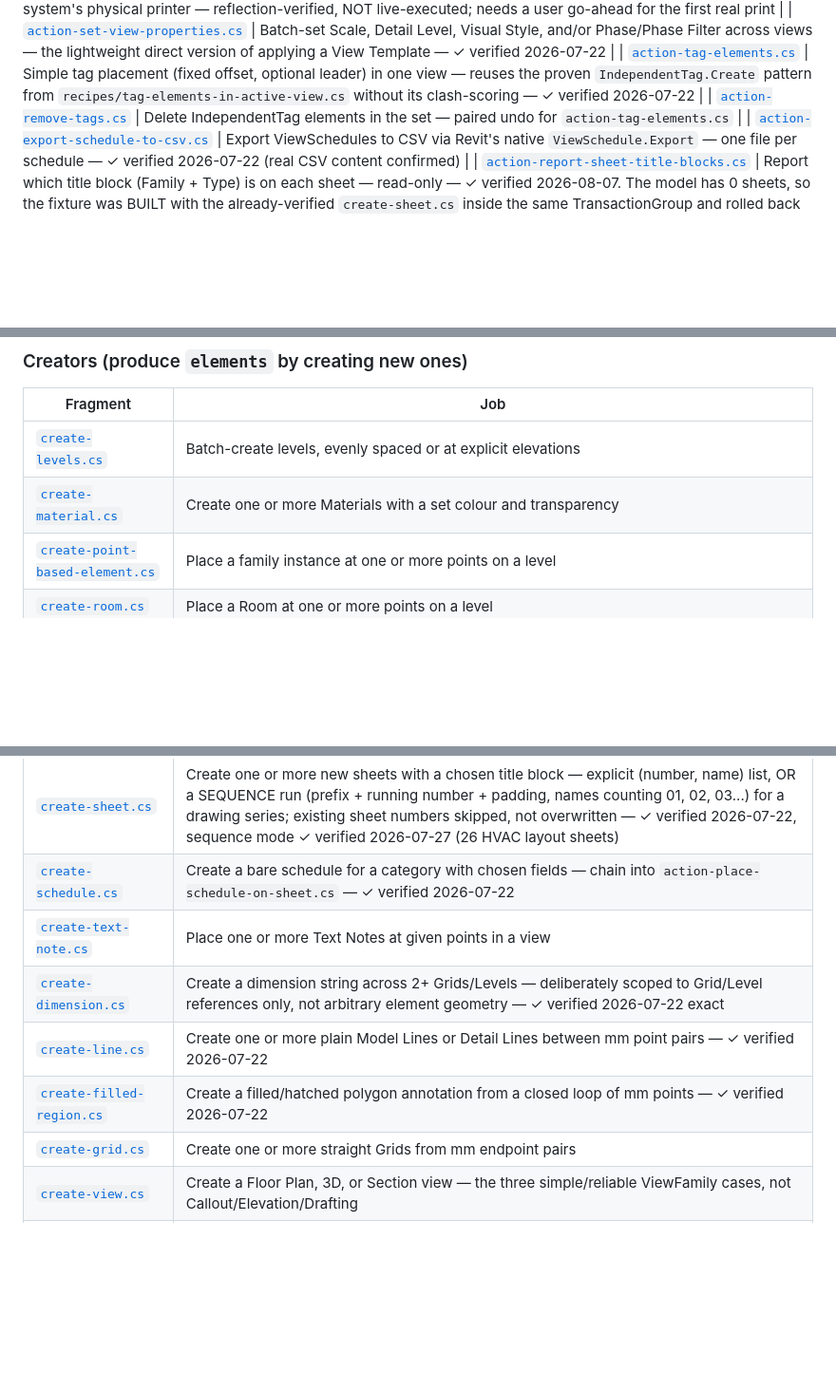
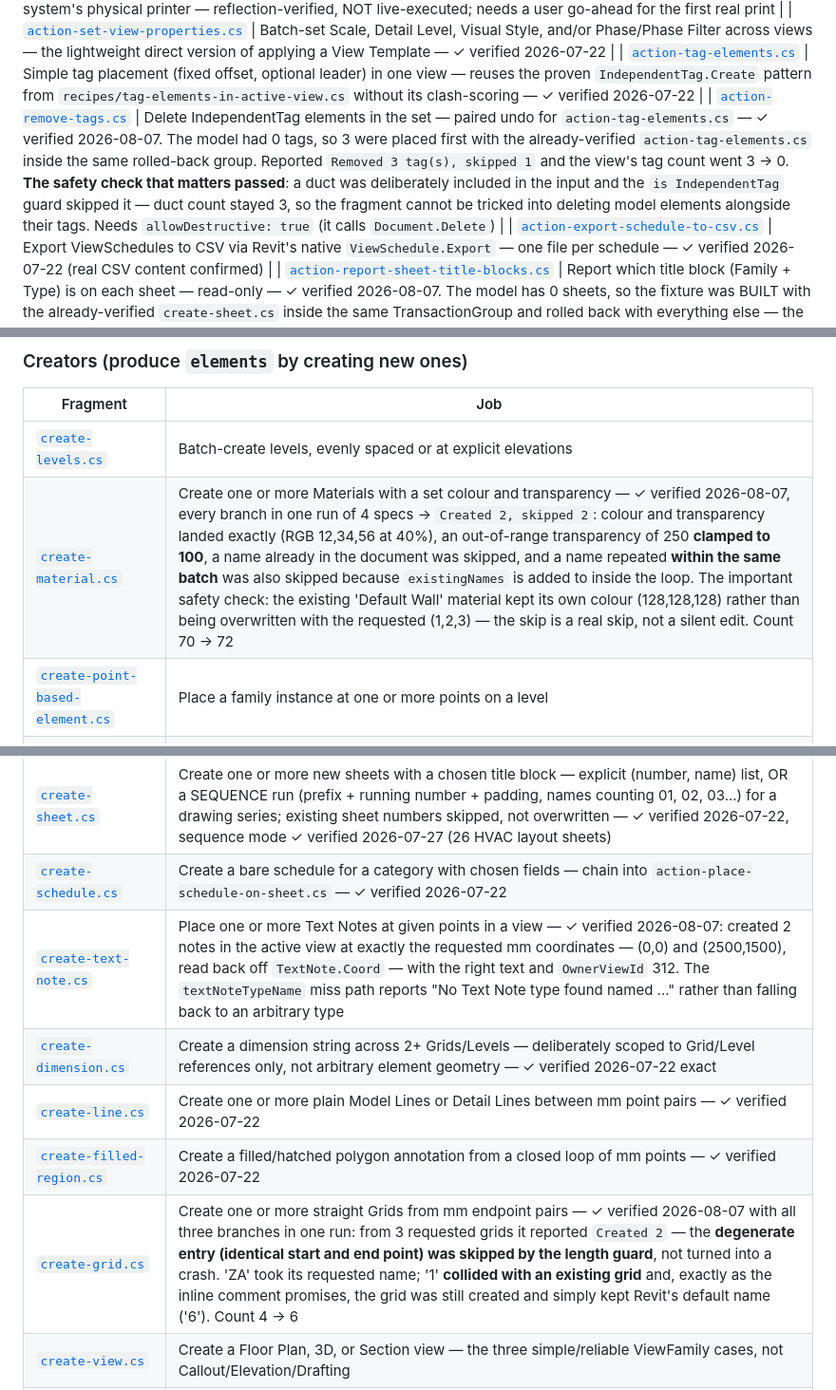
Before and after one commit to Ajmalpshaik/AJ-AI-Brain, a Markdown page: scripts/README.md, 3 parts joined by grey strips. Shown at 95% size. GitHub-like rendering; blank space fills up the shorter version.

Commit message:
Verify tags, text notes, grids and materials against the live model
All tested by building the fixture inside the same rolled-back group where
the model lacked one.

action-remove-tags.cs: 3 tags placed first with the verified
action-tag-elements.cs, then removed. The check that matters is that a duct
included in the input was skipped by the "is IndependentTag" guard and NOT
deleted - the fragment cannot be tricked into removing model elements
alongside their tags.

create-grid.cs proved all three branches at once: a degenerate grid (identical
start and end point) was skipped by the length guard rather than crashing, and
a name that collided with an existing grid still produced a grid, keeping
Revit's default name - exactly what the inline comment claims.

create-material.cs: colour and transparency exact, an out-of-range 250%
clamped to 100, a name already in the document skipped, and a name repeated
within the same batch also skipped. The existing "Default Wall" material kept
its own colour instead of being overwritten, so the skip is a real skip.

create-text-note.cs: notes landed at exactly the requested mm coordinates in
the right view.

Co-Authored-By: Claude Opus 5 <noreply@anthropic.com>

```diff
--- a/scripts/README.md
+++ b/scripts/README.md
@@ -276,7 +276,7 @@ Grouped into subfolders under `actions/` by job — same grouping used whenever
 | [`action-export-sheets-to-pdf.cs`](actions/sheets-views/action-export-sheets-to-pdf.cs) | Batch-export ViewSheets to PDF via `Document.PrintManager` (Revit 2020 has no PDF export API — story in header) with a safety guard against this system's physical printer — reflection-verified, NOT live-executed; needs a user go-ahead for the first real print |
 | [`action-set-view-properties.cs`](actions/sheets-views/action-set-view-properties.cs) | Batch-set Scale, Detail Level, Visual Style, and/or Phase/Phase Filter across views — the lightweight direct version of applying a View Template — ✓ verified 2026-07-22 |
 | [`action-tag-elements.cs`](actions/sheets-views/action-tag-elements.cs) | Simple tag placement (fixed offset, optional leader) in one view — reuses the proven `IndependentTag.Create` pattern from `recipes/tag-elements-in-active-view.cs` without its clash-scoring — ✓ verified 2026-07-22 |
-| [`action-remove-tags.cs`](actions/sheets-views/action-remove-tags.cs) | Delete IndependentTag elements in the set — paired undo for `action-tag-elements.cs` |
+| [`action-remove-tags.cs`](actions/sheets-views/action-remove-tags.cs) | Delete IndependentTag elements in the set — paired undo for `action-tag-elements.cs` — ✓ verified 2026-08-07. The model had 0 tags, so 3 were placed first with the already-verified `action-tag-elements.cs` inside the same rolled-back group. Reported `Removed 3 tag(s), skipped 1` and the view's tag count went 3 -> 0. **The safety check that matters passed**: a duct was deliberately included in the input and the `is IndependentTag` guard skipped it — duct count stayed 3, so the fragment cannot be tricked into deleting model elements alongside their tags. Needs `allowDestructive: true` (it calls `Document.Delete`) |
 | [`action-export-schedule-to-csv.cs`](actions/sheets-views/action-export-schedule-to-csv.cs) | Export ViewSchedules to CSV via Revit's native `ViewSchedule.Export` — one file per schedule — ✓ verified 2026-07-22 (real CSV content confirmed) |
 | [`action-report-sheet-title-blocks.cs`](actions/sheets-views/action-report-sheet-title-blocks.cs) | Report which title block (Family + Type) is on each sheet — read-only — ✓ verified 2026-08-07. The model has 0 sheets, so the fixture was BUILT with the already-verified `create-sheet.cs` inside the same TransactionGroup and rolled back with everything else — the create-then-rollback technique, which makes a permanent fixture unnecessary. Reported `1 sheet(s), 0 with NO title block placed` and resolved the instance correctly — `A-101 | New Sheet | A1 metric | A1 metric | 922032` — matching the title block Revit auto-placed with the sheet. The `(none)` branch for a sheet without a title block is the one path still unexercised |
 | [`action-set-sheet-title-block.cs`](actions/sheets-views/action-set-sheet-title-block.cs) | Change each sheet's title block to a named Type — in-place `ChangeTypeId` if same family, delete+replace at origin if a different family — ✓ verified 2026-07-22 |
@@ -304,18 +304,18 @@ Grouped into subfolders under `actions/` by job — same grouping used whenever
 | Fragment | Job |
 |---|---|
 | [`create-levels.cs`](creators/create-levels.cs) | Batch-create levels, evenly spaced or at explicit elevations |
-| [`create-material.cs`](creators/create-material.cs) | Create one or more Materials with a set colour and transparency |
+| [`create-material.cs`](creators/create-material.cs) | Create one or more Materials with a set colour and transparency — ✓ verified 2026-08-07, every branch in one run of 4 specs -> `Created 2, skipped 2`: colour and transparency landed exactly (RGB 12,34,56 at 40%), an out-of-range transparency of 250 **clamped to 100**, a name already in the document was skipped, and a name repeated **within the same batch** was also skipped because `existingNames` is added to inside the loop. The important safety check: the existing 'Default Wall' material kept its own colour (128,128,128) rather than being overwritten with the requested (1,2,3) — the skip is a real skip, not a silent edit. Count 70 -> 72 |
 | [`create-point-based-element.cs`](creators/create-point-based-element.cs) | Place a family instance at one or more points on a level |
 | [`create-room.cs`](creators/create-room.cs) | Place a Room at one or more points on a level |
 | [`create-rooms-in-enclosed-regions.cs`](creators/create-rooms-in-enclosed-regions.cs) | Fill EVERY enclosed region on a level with a Room in one pass, reusing the project's existing UNPLACED rooms first so you don't orphan them — no coordinates needed (asks Revit's `PlanTopology` which regions are closed). The unblocker for room-based routing/coverage/filters: an unplaced room (Area 0) makes all of them silently return nothing — ✓ verified 2026-07-26 (3 regions, 3 unplaced rooms reused: 238.6/251.0/270.8 m²) |
 | [`create-space.cs`](creators/create-space.cs) | Place an MEP Space at one or more points on a level — Space-category equivalent of create-room.cs — ✓ verified 2026-07-22 (Name/Number GOTCHA — see filter-by-space.cs) |
 | [`create-sheet.cs`](creators/create-sheet.cs) | Create one or more new sheets with a chosen title block — explicit (number, name) list, OR a SEQUENCE run (prefix + running number + padding, names counting 01, 02, 03...) for a drawing series; existing sheet numbers skipped, not overwritten — ✓ verified 2026-07-22, sequence mode ✓ verified 2026-07-27 (26 HVAC layout sheets) |
 | [`create-schedule.cs`](creators/create-schedule.cs) | Create a bare schedule for a category with chosen fields — chain into `action-place-schedule-on-sheet.cs` — ✓ verified 2026-07-22 |
-| [`create-text-note.cs`](creators/create-text-note.cs) | Place one or more Text Notes at given points in a view |
+| [`create-text-note.cs`](creators/create-text-note.cs) | Place one or more Text Notes at given points in a view — ✓ verified 2026-08-07: created 2 notes in the active view at exactly the requested mm coordinates — (0,0) and (2500,1500), read back off `TextNote.Coord` — with the right text and `OwnerViewId` 312. The `textNoteTypeName` miss path reports "No Text Note type found named ..." rather than falling back to an arbitrary type |
 | [`create-dimension.cs`](creators/create-dimension.cs) | Create a dimension string across 2+ Grids/Levels — deliberately scoped to Grid/Level references only, not arbitrary element geometry — ✓ verified 2026-07-22 exact |
 | [`create-line.cs`](creators/create-line.cs) | Create one or more plain Model Lines or Detail Lines between mm point pairs — ✓ verified 2026-07-22 |
 | [`create-filled-region.cs`](creators/create-filled-region.cs) | Create a filled/hatched polygon annotation from a closed loop of mm points — ✓ verified 2026-07-22 |
-| [`create-grid.cs`](creators/create-grid.cs) | Create one or more straight Grids from mm endpoint pairs |
+| [`create-grid.cs`](creators/create-grid.cs) | Create one or more straight Grids from mm endpoint pairs — ✓ verified 2026-08-07 with all three branches in one run: from 3 requested grids it reported `Created 2` — the **degenerate entry (identical start and end point) was skipped by the length guard**, not turned into a crash. 'ZA' took its requested name; '1' **collided with an existing grid** and, exactly as the inline comment promises, the grid was still created and simply kept Revit's default name ('6'). Count 4 -> 6 |
 | [`create-view.cs`](creators/create-view.cs) | Create a Floor Plan, 3D, or Section view — the three simple/reliable ViewFamily cases, not Callout/Elevation/Drafting |
 | [`create-room-elevations.cs`](creators/create-room-elevations.cs) | Place an `ElevationMarker` at a room's center (or an mm point) in a plan view and create 1-4 interior elevation views — fills the Elevation slot `create-view.cs` excludes; marker not auto-rotated to walls (gotcha in header) — NOT yet live-verified (2026-07-26 gap backlog) |
 | [`create-floor.cs`](creators/create-floor.cs) | Create one flat Floor from a closed mm boundary on a Level — legacy `NewFloor` (static `Floor.Create` is 2022+, don't "modernize") — NOT yet live-verified (2026-07-26 gap backlog) |
```
